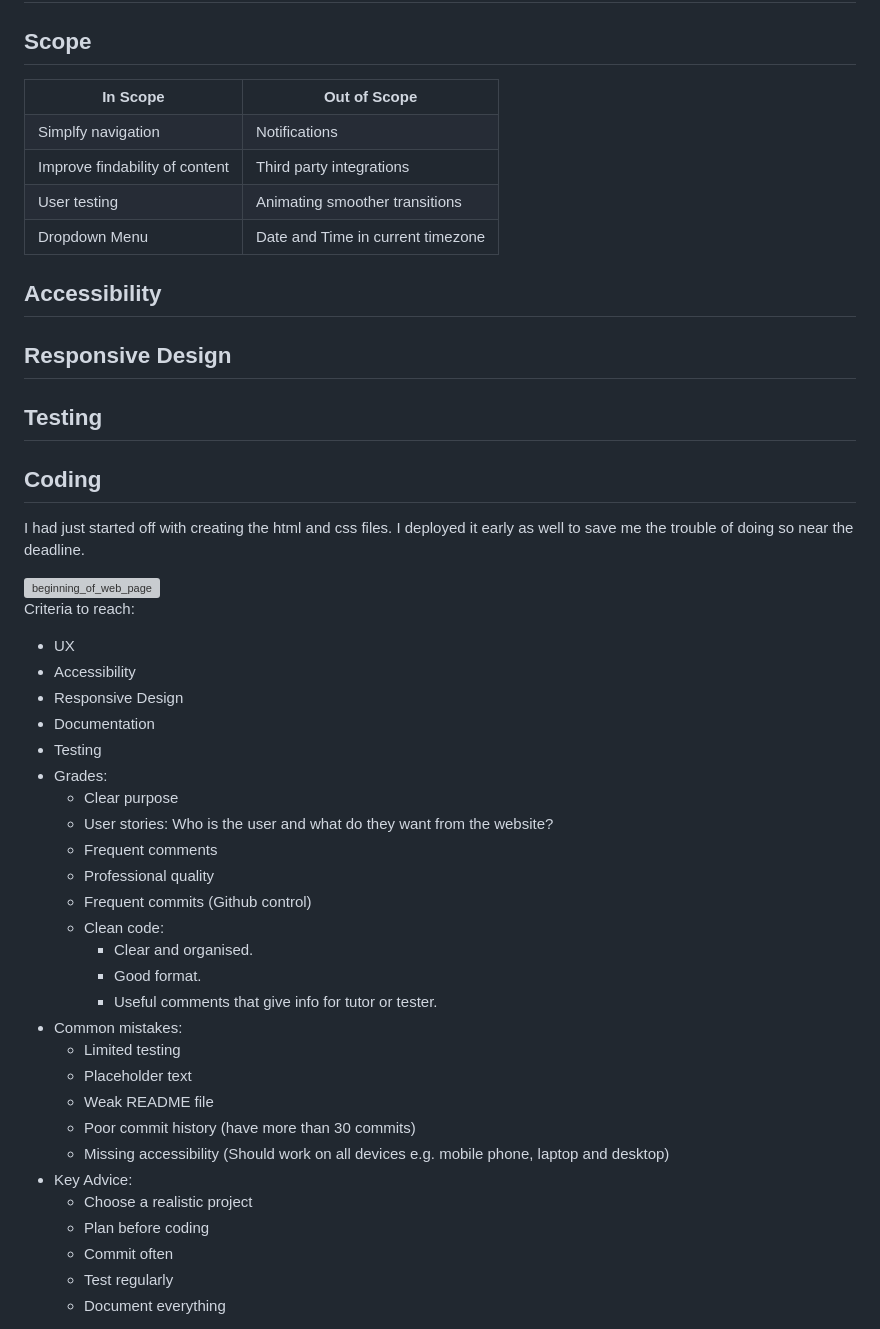
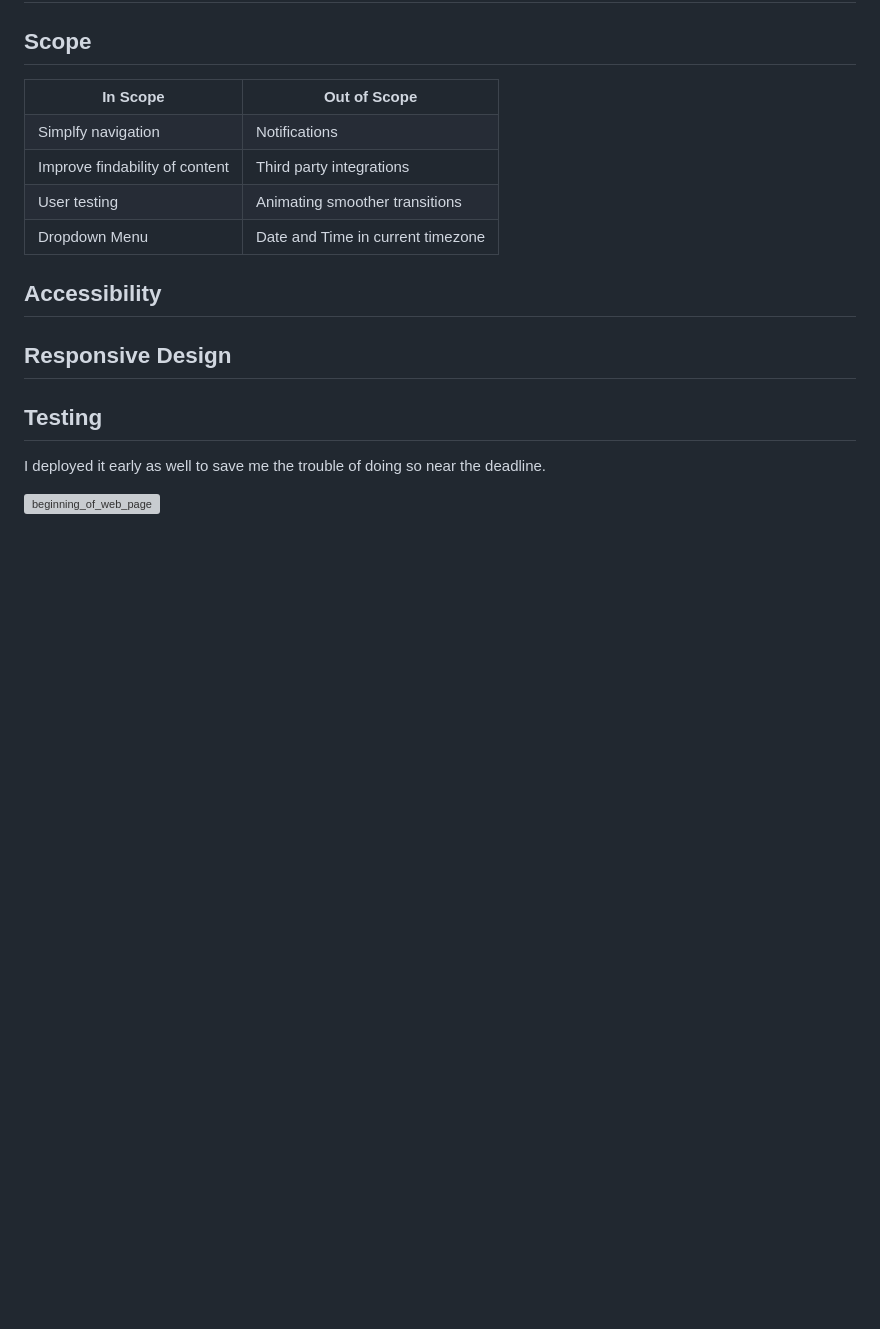
Before and after one commit to FarhathH/Milestone-Project-1, a Markdown page: README.md, the part around the change. Drawn GitHub-style; blank space fills up the shorter version; grey boxes are pictures that could not be loaded.

Commit message:
Update README.md(Deleted the code subheading )
I didn't need it any more.

```diff
--- a/README.md
+++ b/README.md
@@ -109,42 +109,10 @@ Client/User types:
 
 ## Accessibility
 ## Responsive Design
+
+
 ## Testing
 
-
-
-## Coding
-
-I had just started off with creating the html and css files. I deployed it early as well to save me the trouble of doing so near the deadline.
+I deployed it early as well to save me the trouble of doing so near the deadline.
 
 <img width="1272" height="1184" alt="beginning_of_web_page" src="https://github.com/user-attachments/assets/e37a5c87-c576-46bf-a903-d4ebb0b31616" />
-
-
-Criteria to reach:
-* UX
-* Accessibility
-* Responsive Design
-* Documentation
-* Testing
-* Grades:
-  * Clear purpose
-  * User stories: Who is the user and what do they want from the website?
-  * Frequent comments
-  * Professional quality
-  * Frequent commits (Github control)
-  * Clean code:
-    * Clear and organised.
-    * Good format.
-    * Useful comments that give info for tutor or tester.
-* Common mistakes:
-  * Limited testing
-  * Placeholder text
-  * Weak README file
-  * Poor commit history (have more than 30 commits)
-  * Missing accessibility (Should work on all devices e.g. mobile phone, laptop and desktop)
-* Key Advice:
-  * Choose a realistic project
-  * Plan before coding
-  * Commit often
-  * Test regularly
-  * Document everything
```
